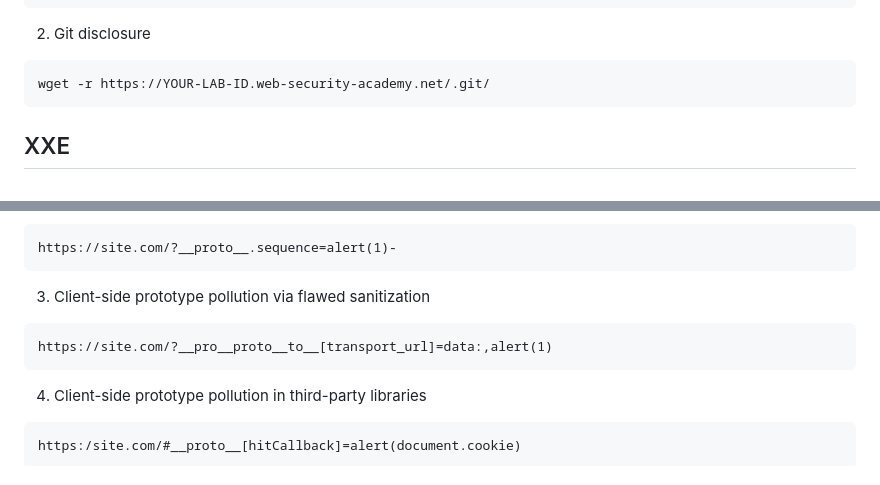
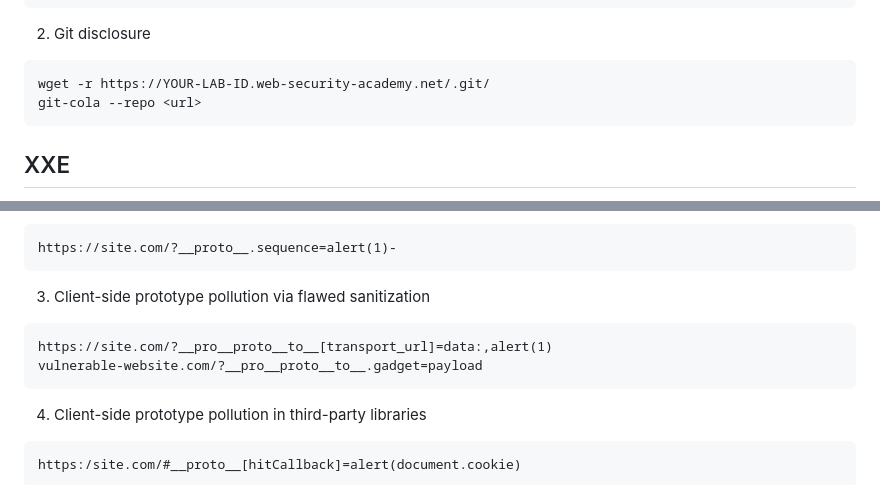
Before and after one commit to B310M0R/notes, a Markdown page: useful.md, 2 parts joined by grey strips. Drawn GitHub-style.

````diff
--- a/useful.md
+++ b/useful.md
@@ -292,6 +292,7 @@ location="http://stock.YOUR-LAB-ID.web-security-academy.net/?productId=4<script>
 2. Git disclosure
 ```
 wget -r https://YOUR-LAB-ID.web-security-academy.net/.git/
+git-cola --repo <url>
 ```
 ## XXE
 The main tip is to scan the whole (not targeted!) request to, usually, /product/stock check
@@ -1041,6 +1042,7 @@ https://site.com/?__proto__.sequence=alert(1)-
 3. Client-side prototype pollution via flawed sanitization
 ```
 https://site.com/?__pro__proto__to__[transport_url]=data:,alert(1)
+vulnerable-website.com/?__pro__proto__to__.gadget=payload
 ```
 4. Client-side prototype pollution in third-party libraries
 ```
````
